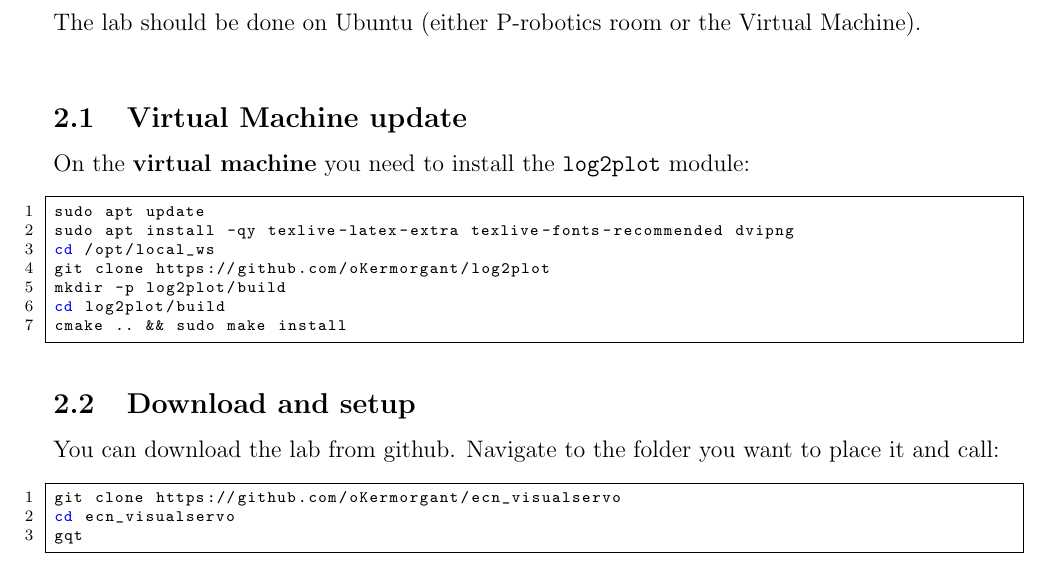
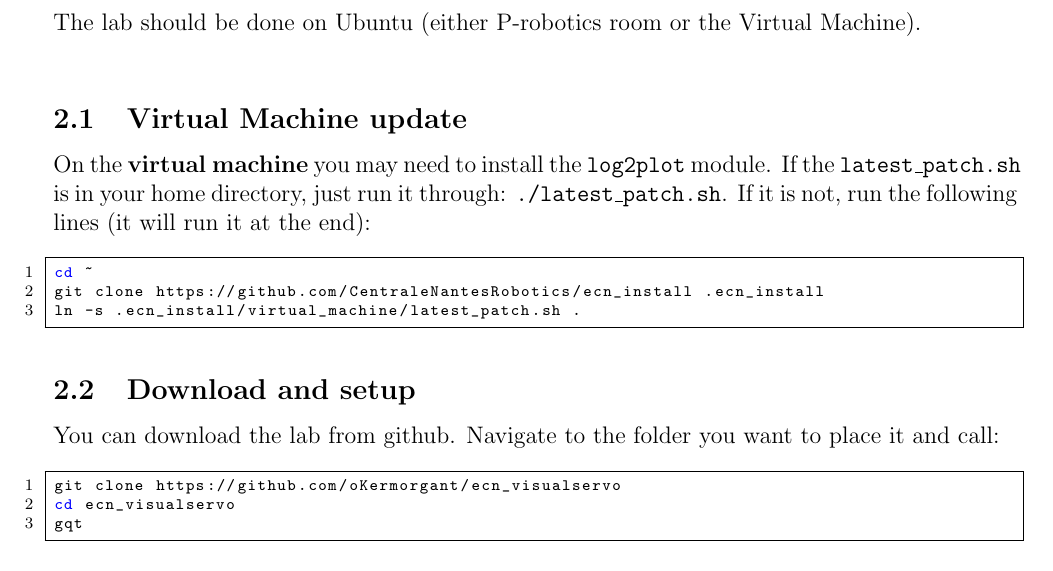
Before and after one commit to oKermorgant/ecn_visualservo, a LaTeX document (subject/visual_servo.tex): part of page 1 of 5, cut so that both start at the same text. The pictures show the PDF file subject/visual_servo.pdf that the author committed with the source.

Commit message:
new VM path for log2plot

```diff
--- a/subject/visual_servo.tex
+++ b/subject/visual_servo.tex
@@ -30,16 +30,12 @@ Several initial / desired poses are available, and some features that lead to a
 The lab should be done on Ubuntu (either P-robotics room or the Virtual Machine).\\
 
 \subsection{Virtual Machine update}
-On the \textbf{virtual machine} you need to install the \texttt{log2plot} module:
+On the \textbf{virtual machine} you may need to install the \texttt{log2plot} module. If the \texttt{latest\_patch.sh} is in your home directory, just run it through: \texttt{./latest\_patch.sh}. If it is not, run the following lines (it will run it at the end):
 \begin{center}\bashstyle
  \begin{lstlisting}
-sudo apt update
-sudo apt install -qy texlive-latex-extra texlive-fonts-recommended dvipng
-cd /opt/local_ws
-git clone https://github.com/oKermorgant/log2plot
-mkdir -p log2plot/build
-cd log2plot/build
-cmake .. && sudo make install
+cd ~
+git clone https://github.com/CentraleNantesRobotics/ecn_install .ecn_install
+ln -s .ecn_install/virtual_machine/latest_patch.sh .
 \end{lstlisting}
 \end{center}
 
```
Also changed, not shown: subject/visual_servo.pdf.
